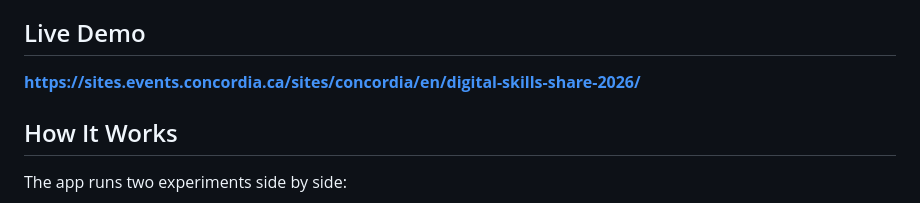
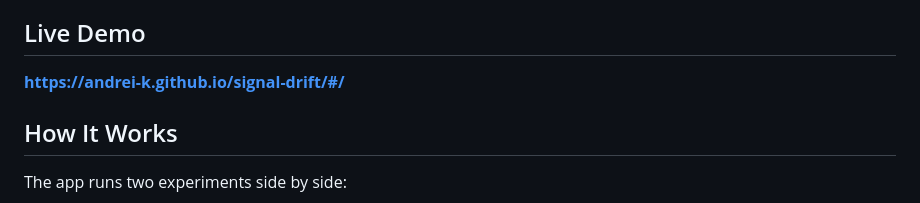
Before and after one commit to andrei-k/signal-drift, a Markdown page: README.md, the part around the change. GitHub-like rendering.

Commit message:
Update link

```diff
--- a/README.md
+++ b/README.md
@@ -8,7 +8,7 @@ Built entirely with AI — using Claude, ChatGPT, Gemini, Copilot, and others
 
 ## Live Demo
 
-**[https://sites.events.concordia.ca/sites/concordia/en/digital-skills-share-2026/](https://andrei-k.github.io/signal-drift/#/)**
+**[https://andrei-k.github.io/signal-drift/#/](https://andrei-k.github.io/signal-drift/#/)**
 
 ## How It Works
 
```
